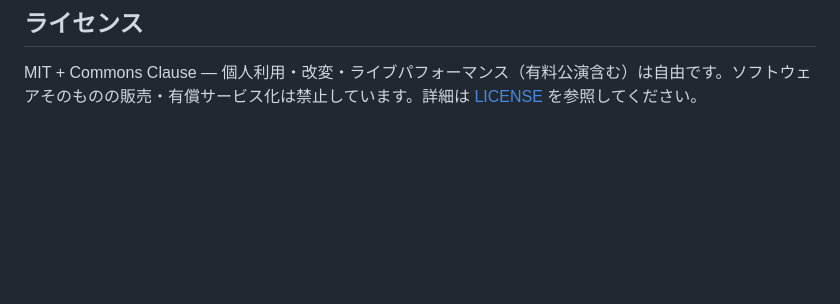
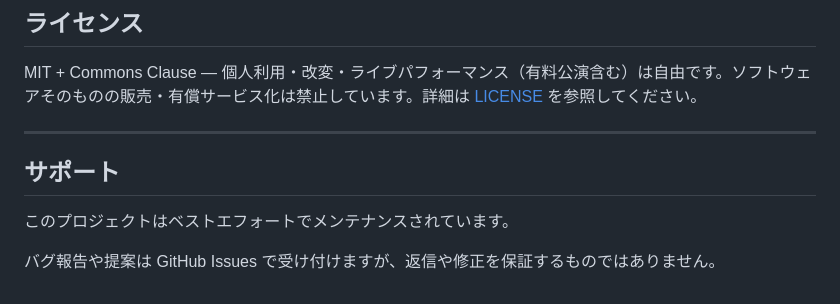
Before and after one commit to kanekoyuichi/pycodedj, a Markdown page: README.ja.md, the part around the change. Drawn GitHub-style; blank space fills up the shorter version.

Commit message:
Add support policy to README

```diff
--- a/README.ja.md
+++ b/README.ja.md
@@ -229,3 +229,11 @@ def chord():
 ## ライセンス
 
 MIT + Commons Clause — 個人利用・改変・ライブパフォーマンス（有料公演含む）は自由です。ソフトウェアそのものの販売・有償サービス化は禁止しています。詳細は [LICENSE](LICENSE) を参照してください。
+
+---
+
+## サポート
+
+このプロジェクトはベストエフォートでメンテナンスされています。
+
+バグ報告や提案は GitHub Issues で受け付けますが、返信や修正を保証するものではありません。
```
Also changed, not shown: README.md (+8 -0 lines).
